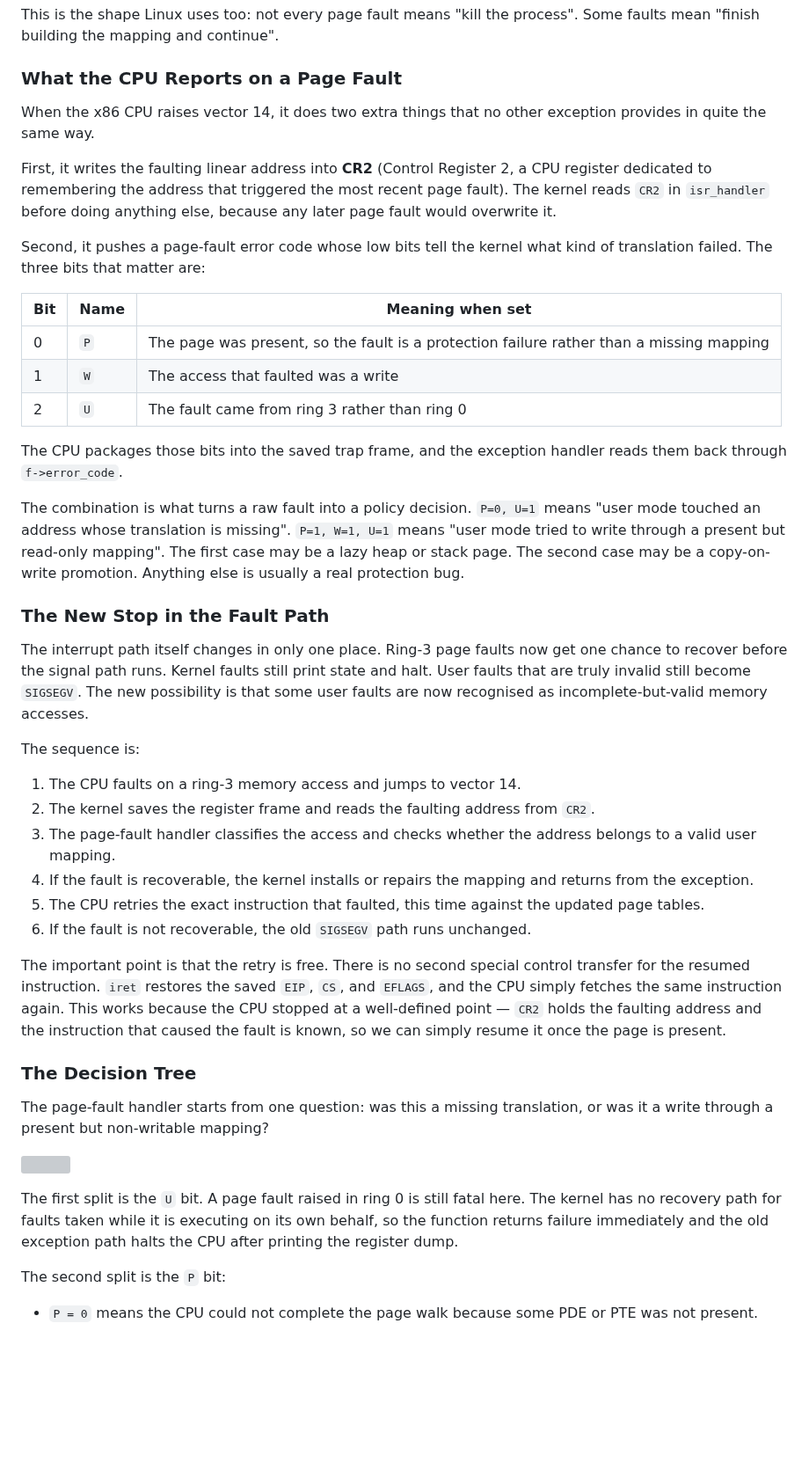
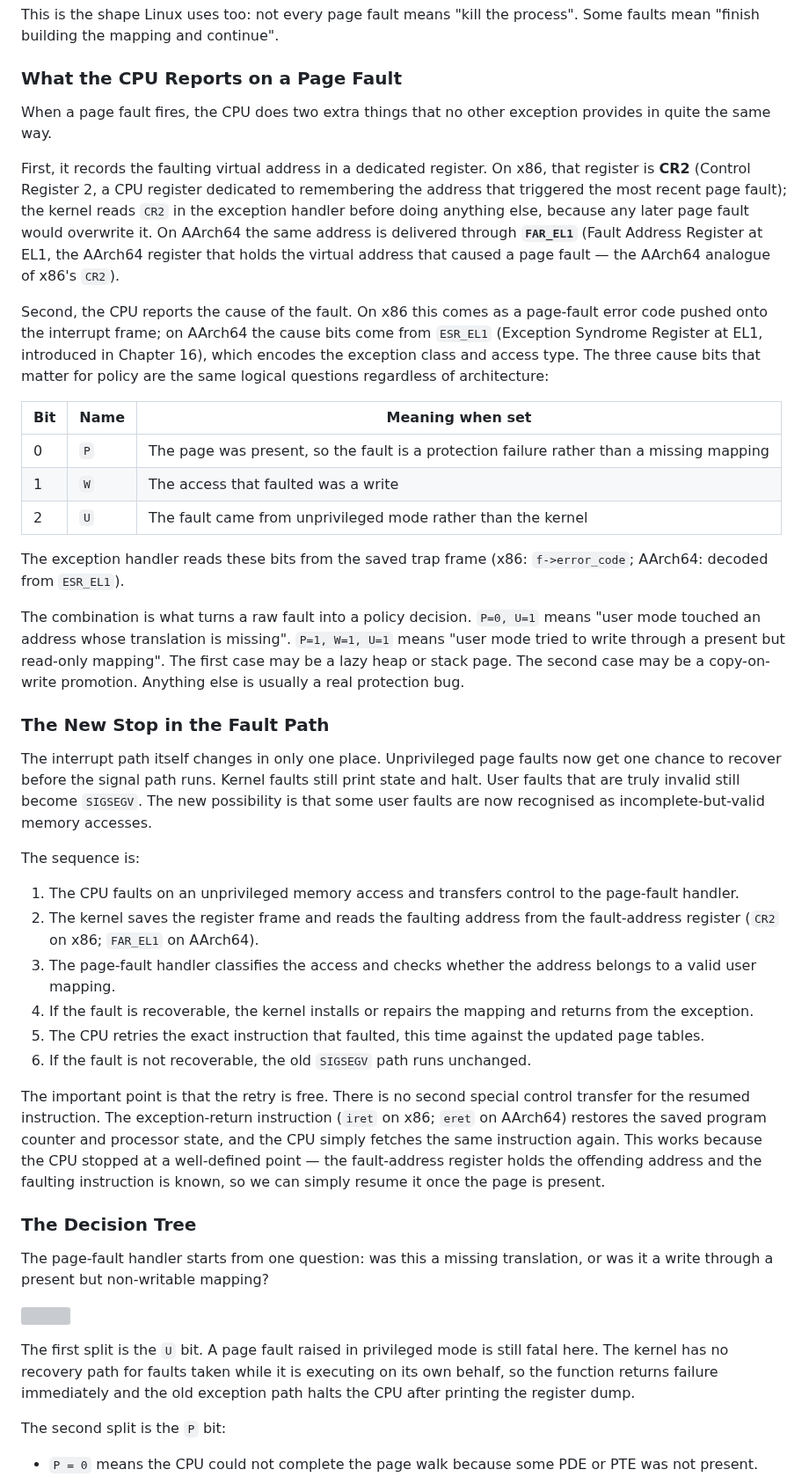
Before and after one commit to drewtenn/DrunixOS, a Markdown page: docs/ch25-demand-paging.md, the part around one of its changes. Shown at 88% size. GitHub-like rendering; blank space fills up the shorter version; grey boxes are pictures that could not be loaded.

```diff
--- a/docs/ch25-demand-paging.md
+++ b/docs/ch25-demand-paging.md
@@ -12,36 +12,36 @@ This is the shape Linux uses too: not every page fault means "kill the process".
 
 ### What the CPU Reports on a Page Fault
 
-When the x86 CPU raises vector 14, it does two extra things that no other exception provides in quite the same way.
+When a page fault fires, the CPU does two extra things that no other exception provides in quite the same way.
 
-First, it writes the faulting linear address into **CR2** (Control Register 2, a CPU register dedicated to remembering the address that triggered the most recent page fault). The kernel reads `CR2` in `isr_handler` before doing anything else, because any later page fault would overwrite it.
+First, it records the faulting virtual address in a dedicated register. On x86, that register is **CR2** (Control Register 2, a CPU register dedicated to remembering the address that triggered the most recent page fault); the kernel reads `CR2` in the exception handler before doing anything else, because any later page fault would overwrite it. On AArch64 the same address is delivered through **`FAR_EL1`** (Fault Address Register at EL1, the AArch64 register that holds the virtual address that caused a page fault — the AArch64 analogue of x86's `CR2`).
 
-Second, it pushes a page-fault error code whose low bits tell the kernel what kind of translation failed. The three bits that matter are:
+Second, the CPU reports the cause of the fault. On x86 this comes as a page-fault error code pushed onto the interrupt frame; on AArch64 the cause bits come from `ESR_EL1` (Exception Syndrome Register at EL1, introduced in Chapter 16), which encodes the exception class and access type. The three cause bits that matter for policy are the same logical questions regardless of architecture:
 
 | Bit | Name | Meaning when set |
 |-----|------|------------------|
 | 0 | `P` | The page was present, so the fault is a protection failure rather than a missing mapping |
 | 1 | `W` | The access that faulted was a write |
-| 2 | `U` | The fault came from ring 3 rather than ring 0 |
+| 2 | `U` | The fault came from unprivileged mode rather than the kernel |
 
-The CPU packages those bits into the saved trap frame, and the exception handler reads them back through `f->error_code`.
+The exception handler reads these bits from the saved trap frame (x86: `f->error_code`; AArch64: decoded from `ESR_EL1`).
 
 The combination is what turns a raw fault into a policy decision. `P=0, U=1` means "user mode touched an address whose translation is missing". `P=1, W=1, U=1` means "user mode tried to write through a present but read-only mapping". The first case may be a lazy heap or stack page. The second case may be a copy-on-write promotion. Anything else is usually a real protection bug.
 
 ### The New Stop in the Fault Path
 
-The interrupt path itself changes in only one place. Ring-3 page faults now get one chance to recover before the signal path runs. Kernel faults still print state and halt. User faults that are truly invalid still become `SIGSEGV`. The new possibility is that some user faults are now recognised as incomplete-but-valid memory accesses.
+The interrupt path itself changes in only one place. Unprivileged page faults now get one chance to recover before the signal path runs. Kernel faults still print state and halt. User faults that are truly invalid still become `SIGSEGV`. The new possibility is that some user faults are now recognised as incomplete-but-valid memory accesses.
 
 The sequence is:
 
-1. The CPU faults on a ring-3 memory access and jumps to vector 14.
-2. The kernel saves the register frame and reads the faulting address from `CR2`.
+1. The CPU faults on an unprivileged memory access and transfers control to the page-fault handler.
+2. The kernel saves the register frame and reads the faulting address from the fault-address register (`CR2` on x86; `FAR_EL1` on AArch64).
 3. The page-fault handler classifies the access and checks whether the address belongs to a valid user mapping.
 4. If the fault is recoverable, the kernel installs or repairs the mapping and returns from the exception.
 5. The CPU retries the exact instruction that faulted, this time against the updated page tables.
 6. If the fault is not recoverable, the old `SIGSEGV` path runs unchanged.
 
-The important point is that the retry is free. There is no second special control transfer for the resumed instruction. `iret` restores the saved `EIP`, `CS`, and `EFLAGS`, and the CPU simply fetches the same instruction again. This works because the CPU stopped at a well-defined point — `CR2` holds the faulting address and the instruction that caused the fault is known, so we can simply resume it once the page is present.
+The important point is that the retry is free. There is no second special control transfer for the resumed instruction. The exception-return instruction (`iret` on x86; `eret` on AArch64) restores the saved program counter and processor state, and the CPU simply fetches the same instruction again. This works because the CPU stopped at a well-defined point — the fault-address register holds the offending address and the faulting instruction is known, so we can simply resume it once the page is present.
 
 ### The Decision Tree
 
@@ -49,7 +49,7 @@ The page-fault handler starts from one question: was this a missing translation,
 
 ![](diagrams/ch25-diag01.svg)
 
-The first split is the `U` bit. A page fault raised in ring 0 is still fatal here. The kernel has no recovery path for faults taken while it is executing on its own behalf, so the function returns failure immediately and the old exception path halts the CPU after printing the register dump.
+The first split is the `U` bit. A page fault raised in privileged mode is still fatal here. The kernel has no recovery path for faults taken while it is executing on its own behalf, so the function returns failure immediately and the old exception path halts the CPU after printing the register dump.
 
 The second split is the `P` bit:
 
```
Also changed, not shown: other parts of docs/ch25-demand-paging.md (+10 -8 lines).
